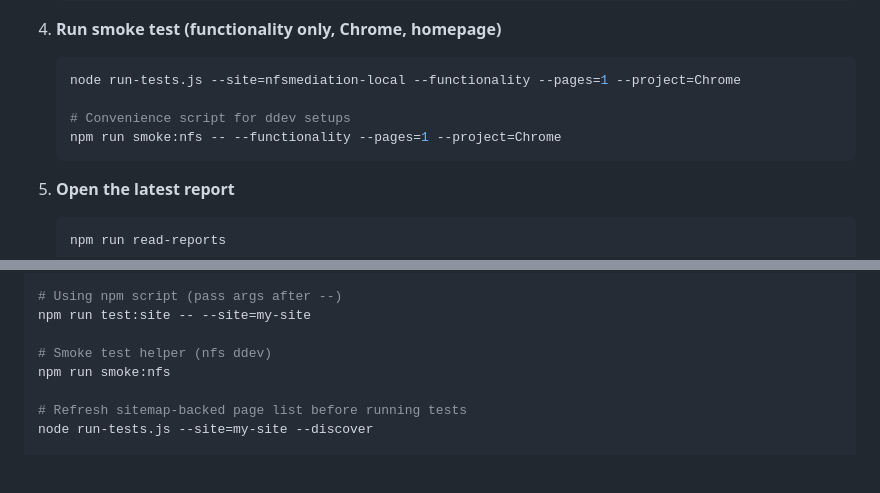
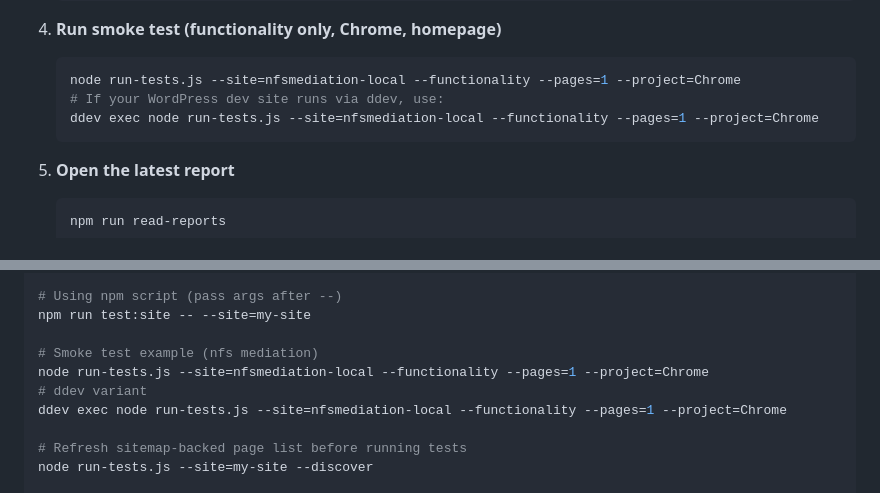
Before and after one commit to SpyrosBou/website-testing, a Markdown page: README.md, 2 parts joined by grey strips. Rendered like a GitHub page; blank space fills up the shorter version.

Commit message:
docs: drop smoke:nfs command references

````diff
--- a/README.md
+++ b/README.md
@@ -43,9 +43,8 @@ To try it locally: run `npm run setup` (this installs dependencies and caches Pl
 
    ```bash
    node run-tests.js --site=nfsmediation-local --functionality --pages=1 --project=Chrome
-
-   # Convenience script for ddev setups
-   npm run smoke:nfs -- --functionality --pages=1 --project=Chrome
+   # If your WordPress dev site runs via ddev, use:
+   ddev exec node run-tests.js --site=nfsmediation-local --functionality --pages=1 --project=Chrome
    ```
 
 5. **Open the latest report**
@@ -196,8 +195,10 @@ node run-tests.js -s my-site -p 5
 # Using npm script (pass args after --)
 npm run test:site -- --site=my-site
 
-# Smoke test helper (nfs ddev)
-npm run smoke:nfs
+# Smoke test example (nfs mediation)
+node run-tests.js --site=nfsmediation-local --functionality --pages=1 --project=Chrome
+# ddev variant
+ddev exec node run-tests.js --site=nfsmediation-local --functionality --pages=1 --project=Chrome
 
 # Refresh sitemap-backed page list before running tests
 node run-tests.js --site=my-site --discover
````
